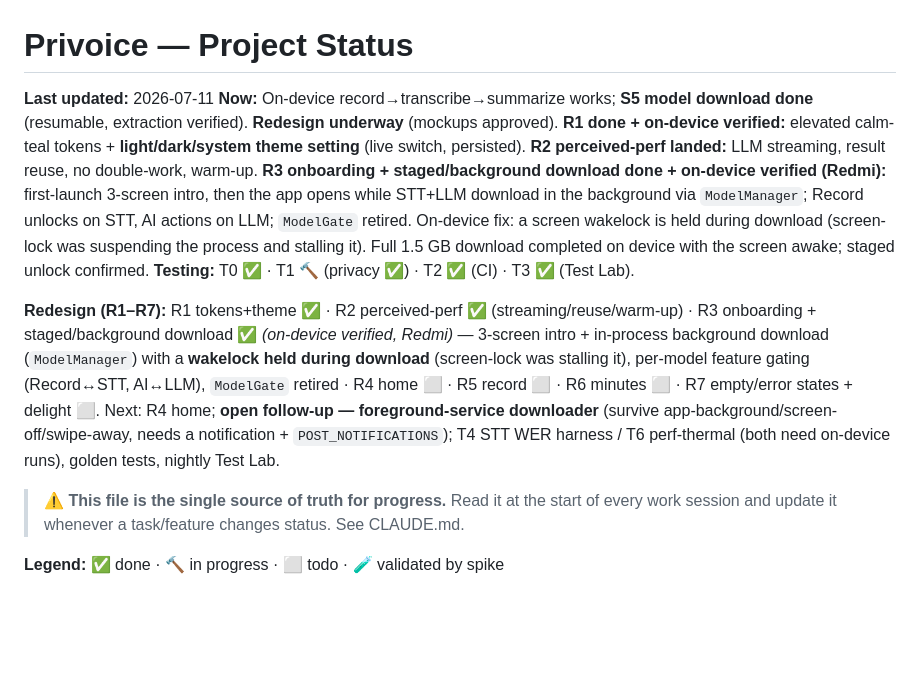
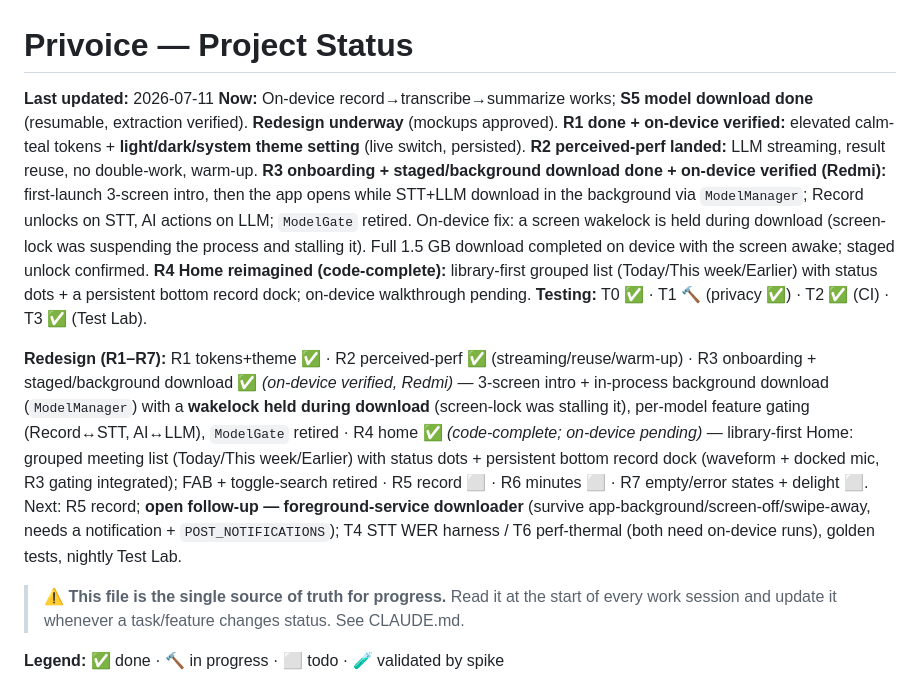
Before and after one commit to alilibx/privoice, a Markdown page: STATUS.md, the part around the change. Rendered like a GitHub page; blank space fills up the shorter version.

Commit message:
docs(status): R4 Home reimagining done (code-complete)
Library-first Home: grouped list + bottom record dock. Automated-verified
(37 tests, analyze clean, debug build). On-device walkthrough pending.

Co-Authored-By: Claude Opus 4.8 <noreply@anthropic.com>

```diff
--- a/STATUS.md
+++ b/STATUS.md
@@ -1,9 +1,9 @@
 # Privoice — Project Status
 
 **Last updated:** 2026-07-11
-**Now:** On-device record→transcribe→summarize works; **S5 model download done** (resumable, extraction verified). **Redesign underway** (mockups approved). **R1 done + on-device verified:** elevated calm-teal tokens + **light/dark/system theme setting** (live switch, persisted). **R2 perceived-perf landed:** LLM streaming, result reuse, no double-work, warm-up. **R3 onboarding + staged/background download done + on-device verified (Redmi):** first-launch 3-screen intro, then the app opens while STT+LLM download in the background via `ModelManager`; Record unlocks on STT, AI actions on LLM; `ModelGate` retired. On-device fix: a screen wakelock is held during download (screen-lock was suspending the process and stalling it). Full 1.5 GB download completed on device with the screen awake; staged unlock confirmed. **Testing:** T0 ✅ · T1 🔨 (privacy ✅) · T2 ✅ (CI) · T3 ✅ (Test Lab).
+**Now:** On-device record→transcribe→summarize works; **S5 model download done** (resumable, extraction verified). **Redesign underway** (mockups approved). **R1 done + on-device verified:** elevated calm-teal tokens + **light/dark/system theme setting** (live switch, persisted). **R2 perceived-perf landed:** LLM streaming, result reuse, no double-work, warm-up. **R3 onboarding + staged/background download done + on-device verified (Redmi):** first-launch 3-screen intro, then the app opens while STT+LLM download in the background via `ModelManager`; Record unlocks on STT, AI actions on LLM; `ModelGate` retired. On-device fix: a screen wakelock is held during download (screen-lock was suspending the process and stalling it). Full 1.5 GB download completed on device with the screen awake; staged unlock confirmed. **R4 Home reimagined (code-complete):** library-first grouped list (Today/This week/Earlier) with status dots + a persistent bottom record dock; on-device walkthrough pending. **Testing:** T0 ✅ · T1 🔨 (privacy ✅) · T2 ✅ (CI) · T3 ✅ (Test Lab).
 
-**Redesign (R1–R7):** R1 tokens+theme ✅ · R2 perceived-perf ✅ (streaming/reuse/warm-up) · R3 onboarding + staged/background download ✅ *(on-device verified, Redmi)* — 3-screen intro + in-process background download (`ModelManager`) with a **wakelock held during download** (screen-lock was stalling it), per-model feature gating (Record↔STT, AI↔LLM), `ModelGate` retired · R4 home ⬜ · R5 record ⬜ · R6 minutes ⬜ · R7 empty/error states + delight ⬜. Next: R4 home; **open follow-up — foreground-service downloader** (survive app-background/screen-off/swipe-away, needs a notification + `POST_NOTIFICATIONS`); T4 STT WER harness / T6 perf-thermal (both need on-device runs), golden tests, nightly Test Lab.
+**Redesign (R1–R7):** R1 tokens+theme ✅ · R2 perceived-perf ✅ (streaming/reuse/warm-up) · R3 onboarding + staged/background download ✅ *(on-device verified, Redmi)* — 3-screen intro + in-process background download (`ModelManager`) with a **wakelock held during download** (screen-lock was stalling it), per-model feature gating (Record↔STT, AI↔LLM), `ModelGate` retired · R4 home ✅ *(code-complete; on-device pending)* — library-first Home: grouped meeting list (Today/This week/Earlier) with status dots + persistent bottom record dock (waveform + docked mic, R3 gating integrated); FAB + toggle-search retired · R5 record ⬜ · R6 minutes ⬜ · R7 empty/error states + delight ⬜. Next: R5 record; **open follow-up — foreground-service downloader** (survive app-background/screen-off/swipe-away, needs a notification + `POST_NOTIFICATIONS`); T4 STT WER harness / T6 perf-thermal (both need on-device runs), golden tests, nightly Test Lab.
 
 > ⚠️ **This file is the single source of truth for progress.** Read it at the start of every work session and update it whenever a task/feature changes status. See CLAUDE.md.
 
```
